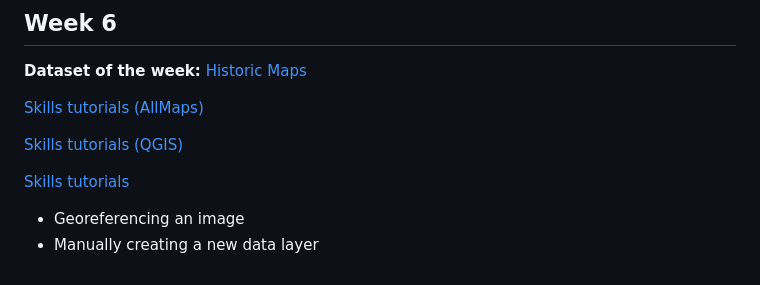
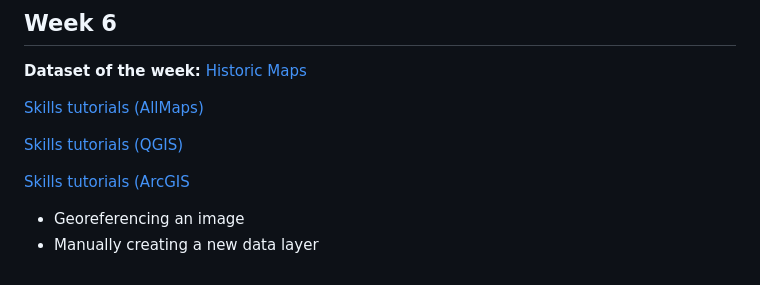
Before and after one commit to c-voulgaris/VIS-2128, a Markdown page: README.md, the part around the change. Drawn GitHub-style.

Commit message:
Fixed more week 6 typos

```diff
--- a/README.md
+++ b/README.md
@@ -84,7 +84,7 @@
 
 [Skills tutorials (QGIS)](https://c-voulgaris.github.io/VIS-2128/week6/skills-qgis.html)
 
-[Skills tutorials](https://c-voulgaris.github.io/VIS-2128/week6/skills-arcgis.html)
+[Skills tutorials (ArcGIS](https://c-voulgaris.github.io/VIS-2128/week6/skills-arcgis.html)
 
 * Georeferencing an image
 * Manually creating a new data layer
```
